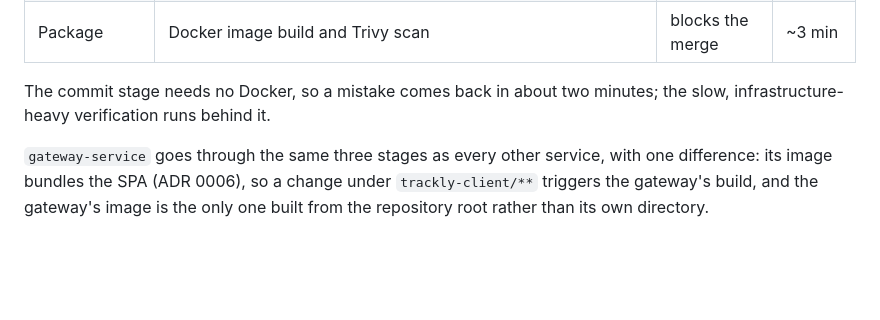
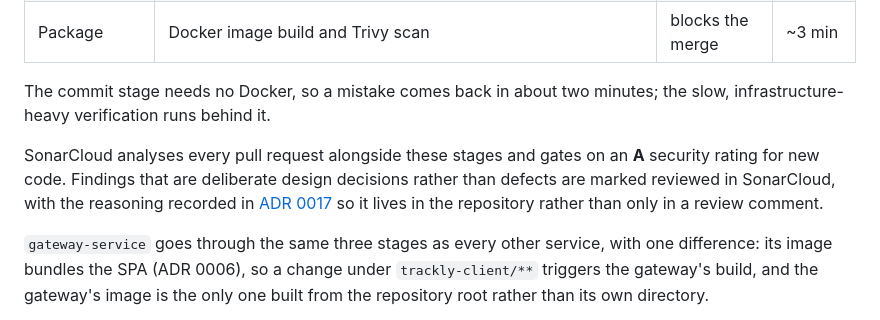
Before and after one commit to Corke123/trackly, a Markdown page: README.md, the part around one of its changes. GitHub-like rendering; blank space fills up the shorter version.

```diff
--- a/README.md
+++ b/README.md
@@ -171,6 +174,11 @@ deployment pipeline (ADR 0010):
 The commit stage needs no Docker, so a mistake comes back in about two minutes; the slow, infrastructure-heavy
 verification runs behind it.
 
+SonarCloud analyses every pull request alongside these stages and gates on an **A** security rating for new code.
+Findings that are deliberate design decisions rather than defects are marked reviewed in SonarCloud, with the reasoning
+recorded in [ADR 0017](docs/adr/0017-accepted-static-analysis-findings.md) so it lives in the repository rather than only
+in a review comment.
+
 `gateway-service` goes through the same three stages as every other service, with one difference: its image bundles the
 SPA (ADR 0006), so a change under `trackly-client/**` triggers the gateway's build, and the gateway's image is the only
 one built from the repository root rather than its own directory.
```
Also changed, not shown: other parts of README.md (+3 -0 lines), docs/adr/0017-accepted-static-analysis-findings.md (added, +136 -0 lines).
